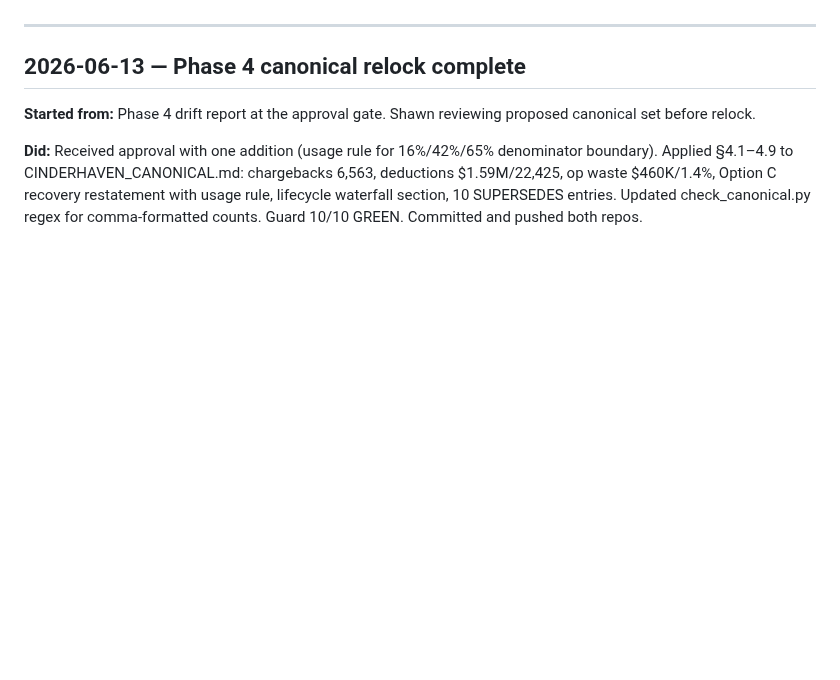
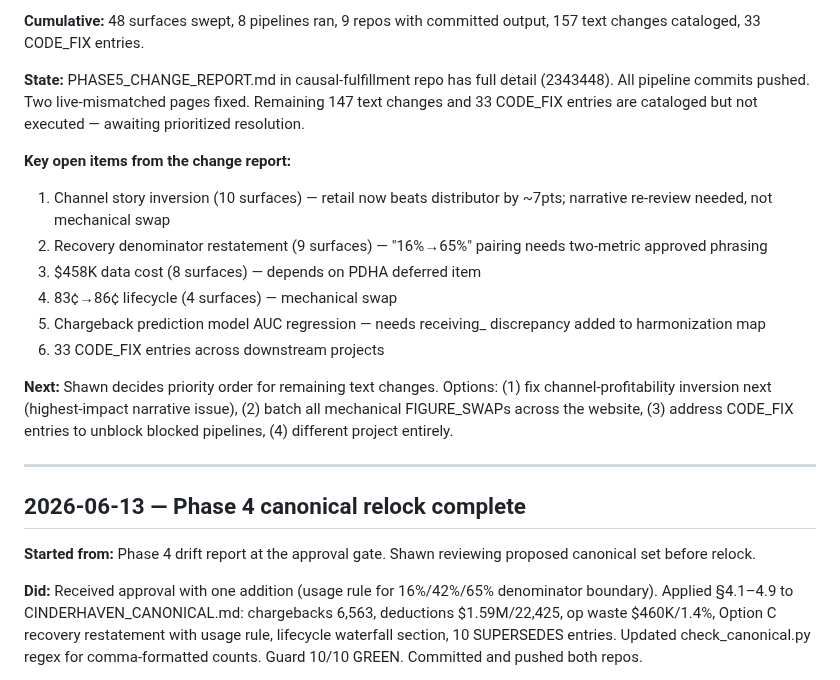
Before and after one commit to MsShawnP/cinderhaven-data-platform, a Markdown page: HANDOFF.md, the part around one of its changes. GitHub-like rendering; blank space fills up the shorter version.

Commit message:
wrap: channel inversion + lifecycle fix session
Co-Authored-By: Claude Opus 4.6 <noreply@anthropic.com>

```diff
--- a/HANDOFF.md
+++ b/HANDOFF.md
@@ -9,3 +88,27 @@ For things that didn't work, see FAILURES.md.
+**Cumulative:** 48 surfaces swept, 8 pipelines ran, 9 repos with
+committed output, 157 text changes cataloged, 33 CODE_FIX entries.
+
+**State:** PHASE5_CHANGE_REPORT.md in causal-fulfillment repo has full
+detail (2343448). All pipeline commits pushed. Two live-mismatched pages
+fixed. Remaining 147 text changes and 33 CODE_FIX entries are cataloged
+but not executed — awaiting prioritized resolution.
+
+**Key open items from the change report:**
+1. Channel story inversion (10 surfaces) — retail now beats distributor
+   by ~7pts; narrative re-review needed, not mechanical swap
+2. Recovery denominator restatement (9 surfaces) — "16%→65%" pairing
+   needs two-metric approved phrasing
+3. $458K data cost (8 surfaces) — depends on PDHA deferred item
+4. 83¢→86¢ lifecycle (4 surfaces) — mechanical swap
+5. Chargeback prediction model AUC regression — needs receiving_
+   discrepancy added to harmonization map
+6. 33 CODE_FIX entries across downstream projects
+
+**Next:** Shawn decides priority order for remaining text changes.
+Options: (1) fix channel-profitability inversion next (highest-impact
+narrative issue), (2) batch all mechanical FIGURE_SWAPs across the
+website, (3) address CODE_FIX entries to unblock blocked pipelines,
+(4) different project entirely.
 
 ---
 
```
Also changed, not shown: other parts of HANDOFF.md (+79 -0 lines).
